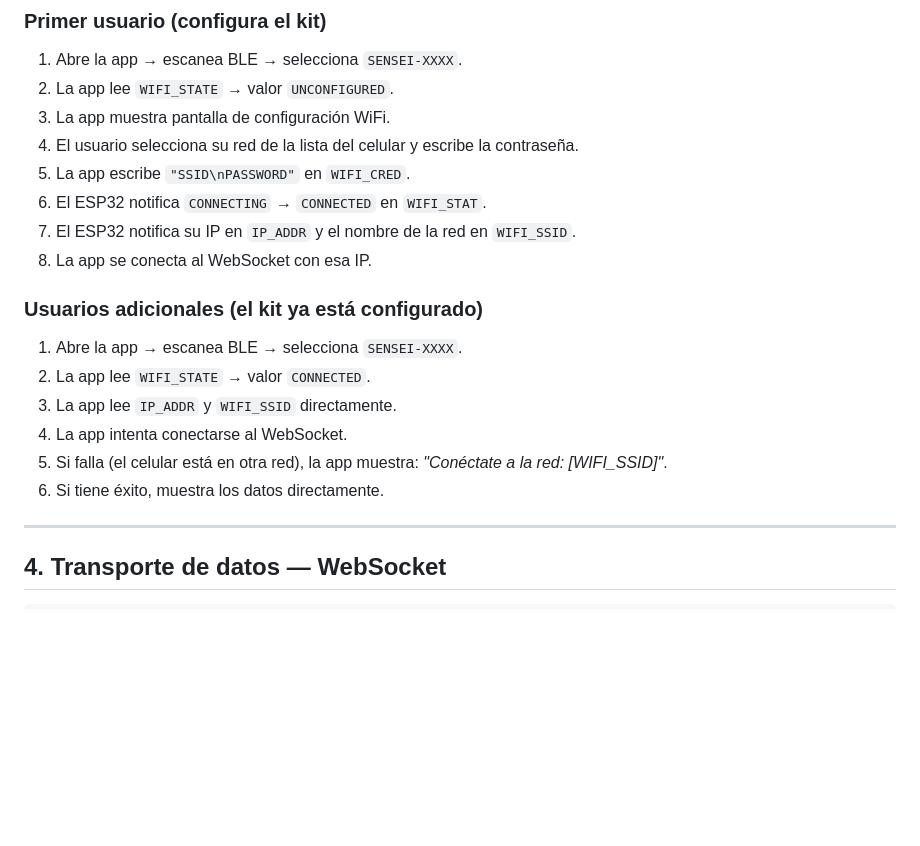
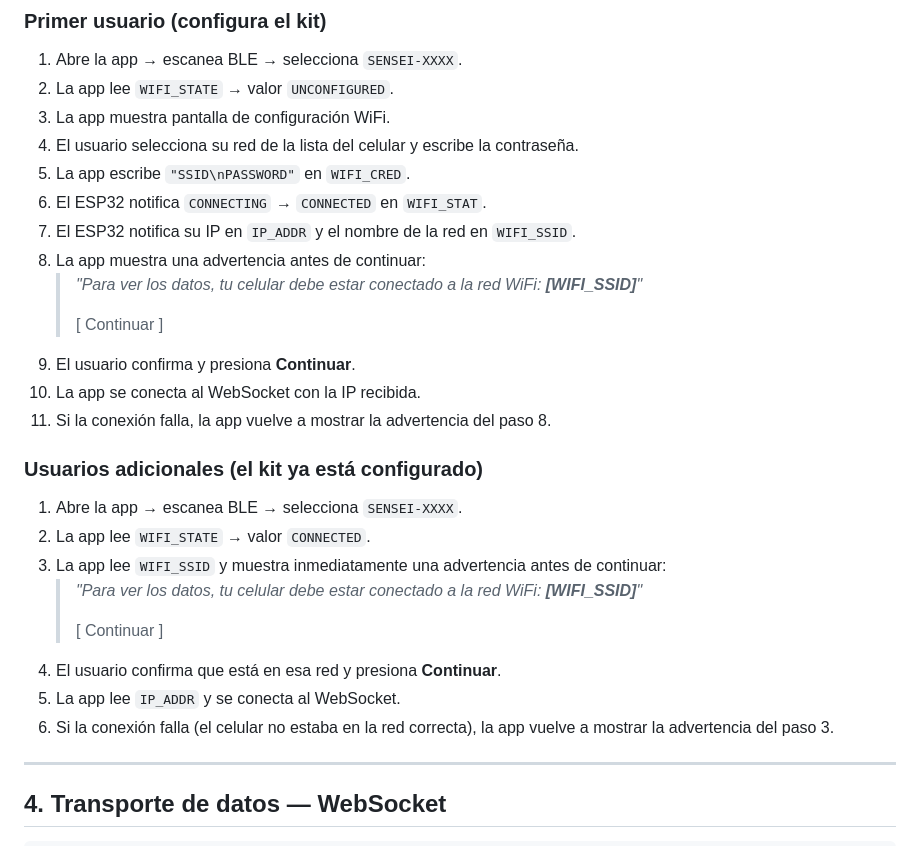
Before and after one commit to anaisabelkitty/proyectoPAPIME, a Markdown page: docs/protocolo.md, the part around one of its changes. GitHub-like rendering; blank space fills up the shorter version.

```diff
--- a/docs/protocolo.md
+++ b/docs/protocolo.md
@@ -81,16 +81,25 @@ MiRedWiFi\nMiClave123
 5. La app escribe `"SSID\nPASSWORD"` en `WIFI_CRED`.
 6. El ESP32 notifica `CONNECTING` → `CONNECTED` en `WIFI_STAT`.
 7. El ESP32 notifica su IP en `IP_ADDR` y el nombre de la red en `WIFI_SSID`.
-8. La app se conecta al WebSocket con esa IP.
+8. La app muestra una advertencia antes de continuar:
+   > *"Para ver los datos, tu celular debe estar conectado a la red WiFi: **[WIFI_SSID]**"*
+   >
+   > [ Continuar ]
+9. El usuario confirma y presiona **Continuar**.
+10. La app se conecta al WebSocket con la IP recibida.
+11. Si la conexión falla, la app vuelve a mostrar la advertencia del paso 8.
 
 ### Usuarios adicionales (el kit ya está configurado)
 
 1. Abre la app → escanea BLE → selecciona `SENSEI-XXXX`.
 2. La app lee `WIFI_STATE` → valor `CONNECTED`.
-3. La app lee `IP_ADDR` y `WIFI_SSID` directamente.
-4. La app intenta conectarse al WebSocket.
-5. Si falla (el celular está en otra red), la app muestra: *"Conéctate a la red: [WIFI_SSID]"*.
-6. Si tiene éxito, muestra los datos directamente.
+3. La app lee `WIFI_SSID` y muestra inmediatamente una advertencia antes de continuar:
+   > *"Para ver los datos, tu celular debe estar conectado a la red WiFi: **[WIFI_SSID]**"*
+   >
+   > [ Continuar ]
+4. El usuario confirma que está en esa red y presiona **Continuar**.
+5. La app lee `IP_ADDR` y se conecta al WebSocket.
+6. Si la conexión falla (el celular no estaba en la red correcta), la app vuelve a mostrar la advertencia del paso 3.
 
 ---
 
```
Also changed, not shown: other parts of docs/protocolo.md (+67 -1 lines), docs/proyecto.md (+25 -37 lines).
